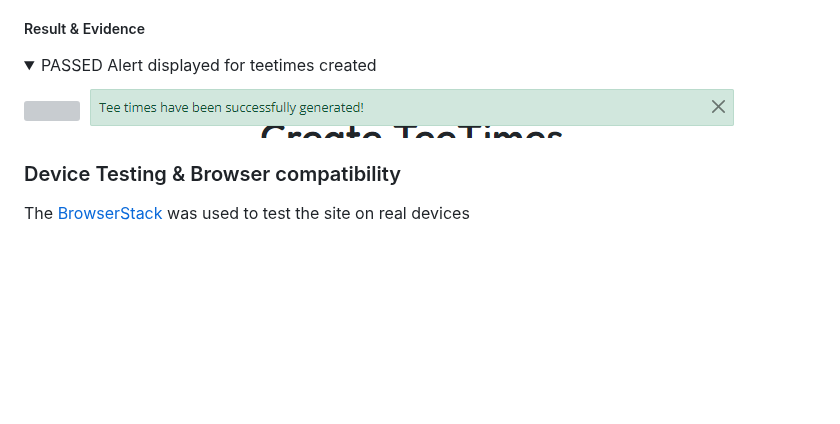
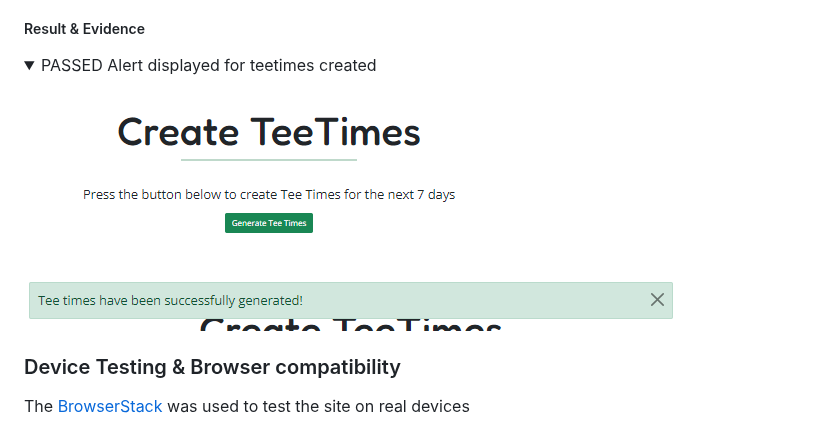
Before and after one commit to Oran-123/Hook-n-Slice-Golf, a Markdown page: README.md, the part around the change. GitHub-like rendering; folded sections open; blank space fills up the shorter version; grey boxes are pictures that could not be loaded.

Commit message:
fix broken img link

```diff
--- a/README.md
+++ b/README.md
@@ -1164,7 +1164,7 @@ as a admin I want to create teetimes for the next 7 days so users can make booki
 
 <details>
 <summary>PASSED Alert displayed for teetimes created</summary>
-<img src="/docs/features/create-teetimes.png">
+<img src="/docs/features/create-tee-times.png">
 <img src="/docs/features/alert-teetimes-created.png">
 </details>
 
```
